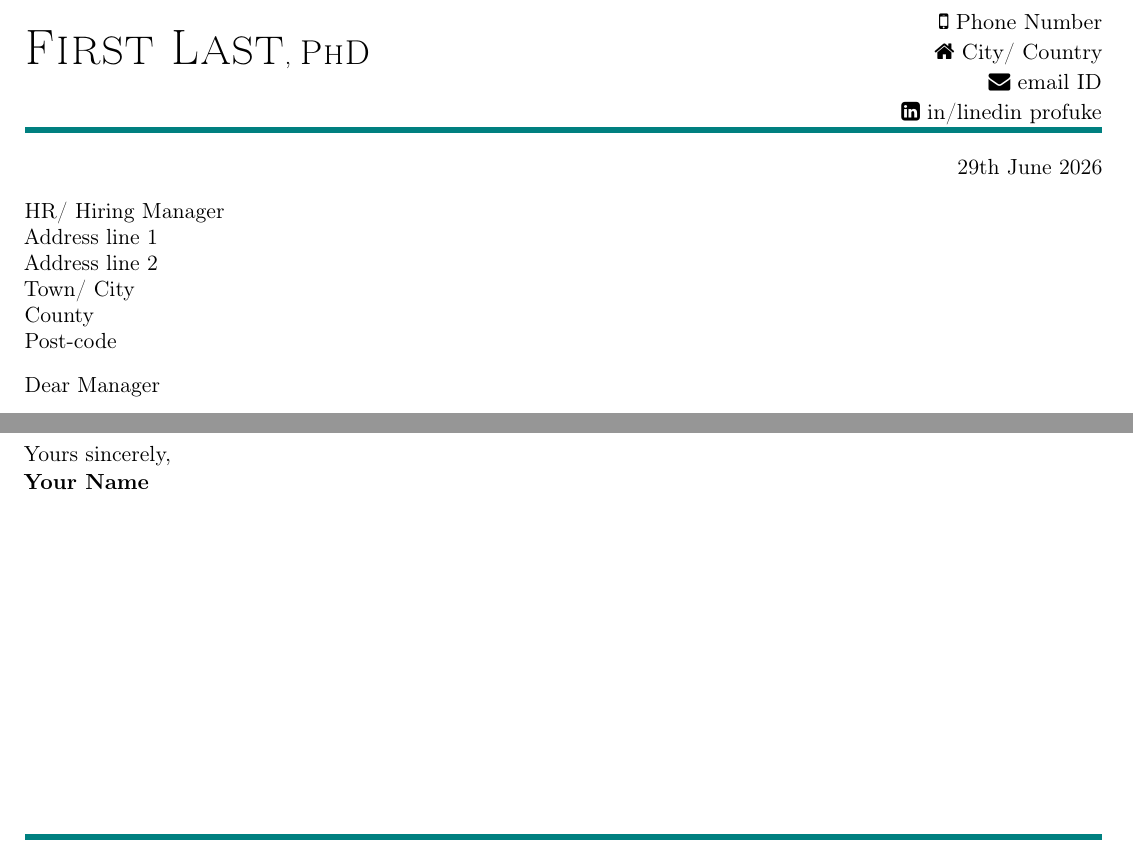
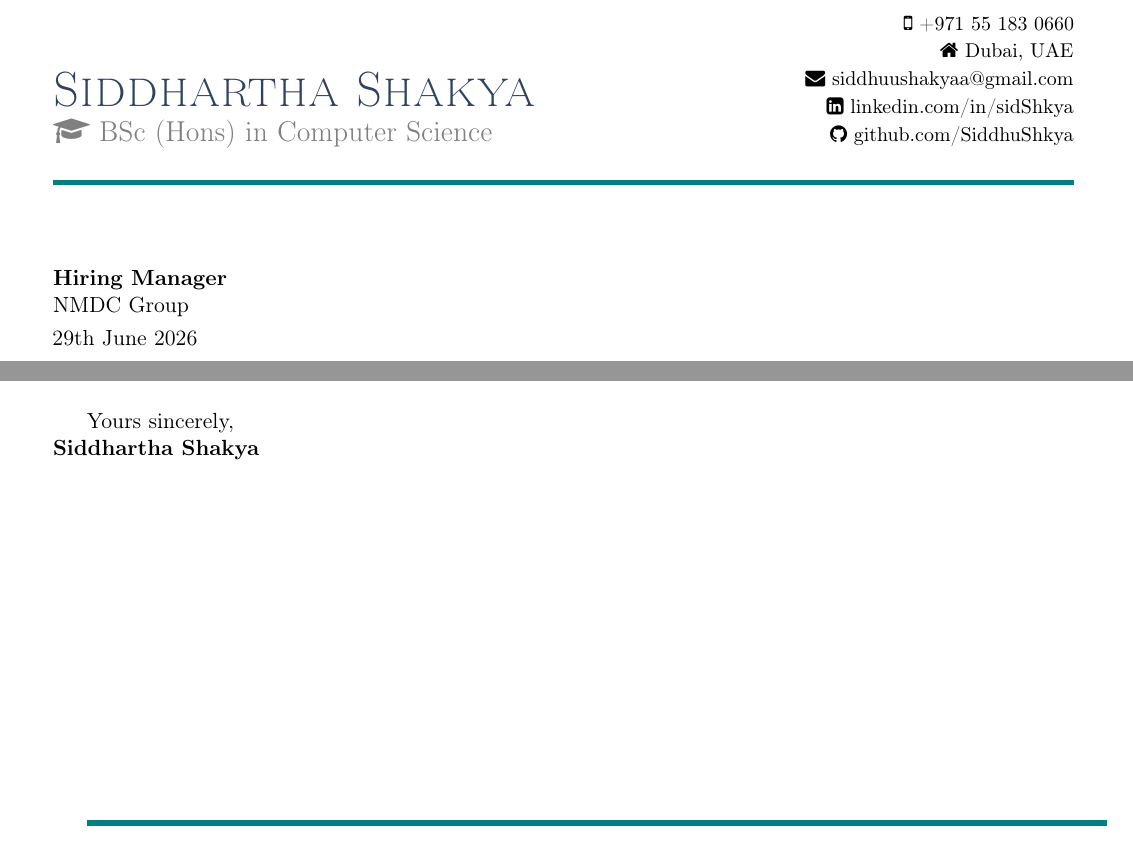
Before and after one commit to SiddhuShkya/autoCV, a LaTeX document (src/cl.tex): two parts of the page, joined at a grey line, cut at the place of the change. Compiled offline with pdfLaTeX.

Commit message:
Updated template for cover letter

```diff
--- a/src/cl.tex
+++ b/src/cl.tex
@@ -17,23 +31,10 @@
 \begin{document}
 \pagestyle{empty}
-\raggedbottom
-\begin{minipage}[t]{0.5\textwidth}
-    \vspace*{\fill}
-    \textsc{{\Huge First Last}, {\LARGE PhD}}
-    \vspace*{\fill}
-\end{minipage}\hfill
-\begin{minipage}[t]{0.3\textwidth}
-    \setlength{\baselineskip}{15pt}
-    \RaggedLeft
-    \faMobile{} Phone Number\\
-    \faHome{} City/ Country\\
-    \faEnvelope{} email ID\\
-    \faLinkedinSquare{} in/linedin profuke
+
+%==================================================
+% Header
+%==================================================
+\begin{minipage}[b]{0.52\textwidth}
+{\Huge\scshape\color{cvblue} Siddhartha Shakya}\\ [1.5mm]
+{\Large\color{gray} \faGraduationCap\  BSc (Hons) in Computer Science}
 \end{minipage}
-{\color{cvteal} \rule{\linewidth}{1mm}}
-\begin{minipage}[t]{\textwidth}
-    \begin{letter}{HR/ Hiring Manager\\Address line 1\\
-Address line 2\\Town/ City\\County\\Post-code}
-\setlength{\parskip}{3pt}       % reduced from 5pt
-\setlength{\baselineskip}{13pt} % reduced from 15pt
-    \opening{Dear Manager}
@@ -46,3 +41,24 @@ Address line 2\\Town/ City\\County\\Post-code}
-\vspace{10pt}
+\hfill
+\begin{minipage}[b]{0.43\textwidth}
+\RaggedLeft\small
+\setlength{\baselineskip}{14pt}
+\mbox{\faMobile\ +971 55 183 0660}\\
+\mbox{\faHome\ Dubai, UAE}\\
+\mbox{\faEnvelope\ \href{mailto:siddhuushakyaa@gmail.com}{siddhuushakyaa@gmail.com}}\\
+\mbox{\faLinkedinSquare\ \href{https://linkedin.com/in/sidShkya}{linkedin.com/in/sidShkya}}\\
+\mbox{\faGithub\ \href{https://github.com/SiddhuShkya}{github.com/SiddhuShkya}}
 \end{minipage}
-Yours sincerely,\\\textbf{Your Name}
+
+\vspace{1mm}
+{\color{cvteal}\rule{\linewidth}{1mm}}
+\vspace{2mm}
+
+%==================================================
+% Recipient & Date
+%==================================================
+\begin{flushleft}
+    \textbf{Hiring Manager} \\
+    NMDC Group \\
+    \vspace{1mm}
+    \today
+\end{flushleft}
@@ -49,3 +83,14 @@ Yours sincerely,\\\textbf{Your Name}
+I would welcome the opportunity to discuss how my skills in software development, testing, and optimization can contribute to your upcoming projects. Thank you for considering my application. I look forward to the possibility of an interview.
+
+\vspace{3mm}
+
+Yours sincerely, \\
+\textbf{Siddhartha Shakya}
+
+%==================================================
+% Footer
+%==================================================
 \vfill
-{\color{cvteal} \rule{\linewidth}{1mm}}
+{\color{cvteal}\rule{\linewidth}{1mm}}
+
 \end{document}
```
Also changed, not shown: compile.txt (+3 -0 lines), Makefile, src/cl.tex (56 more changed lines).
